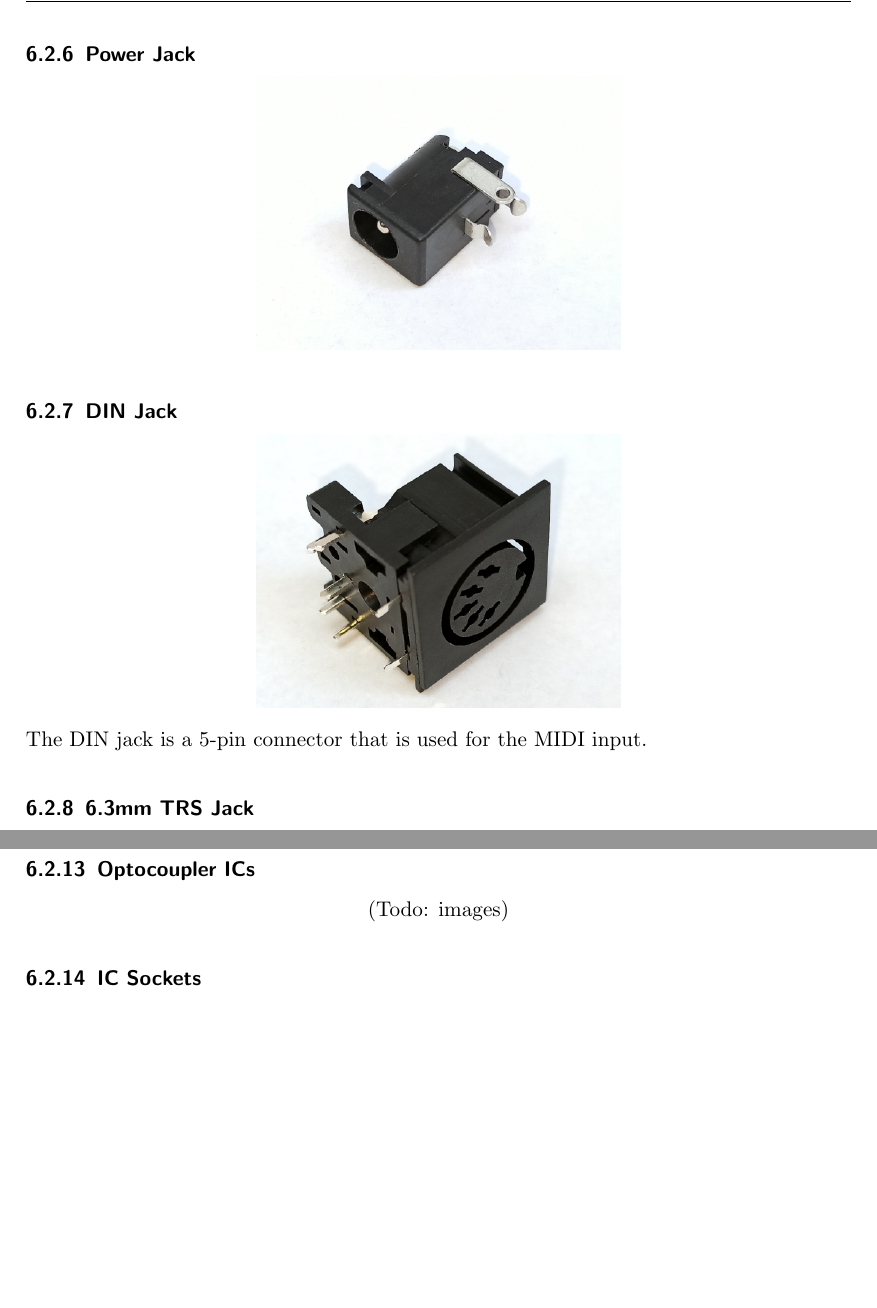
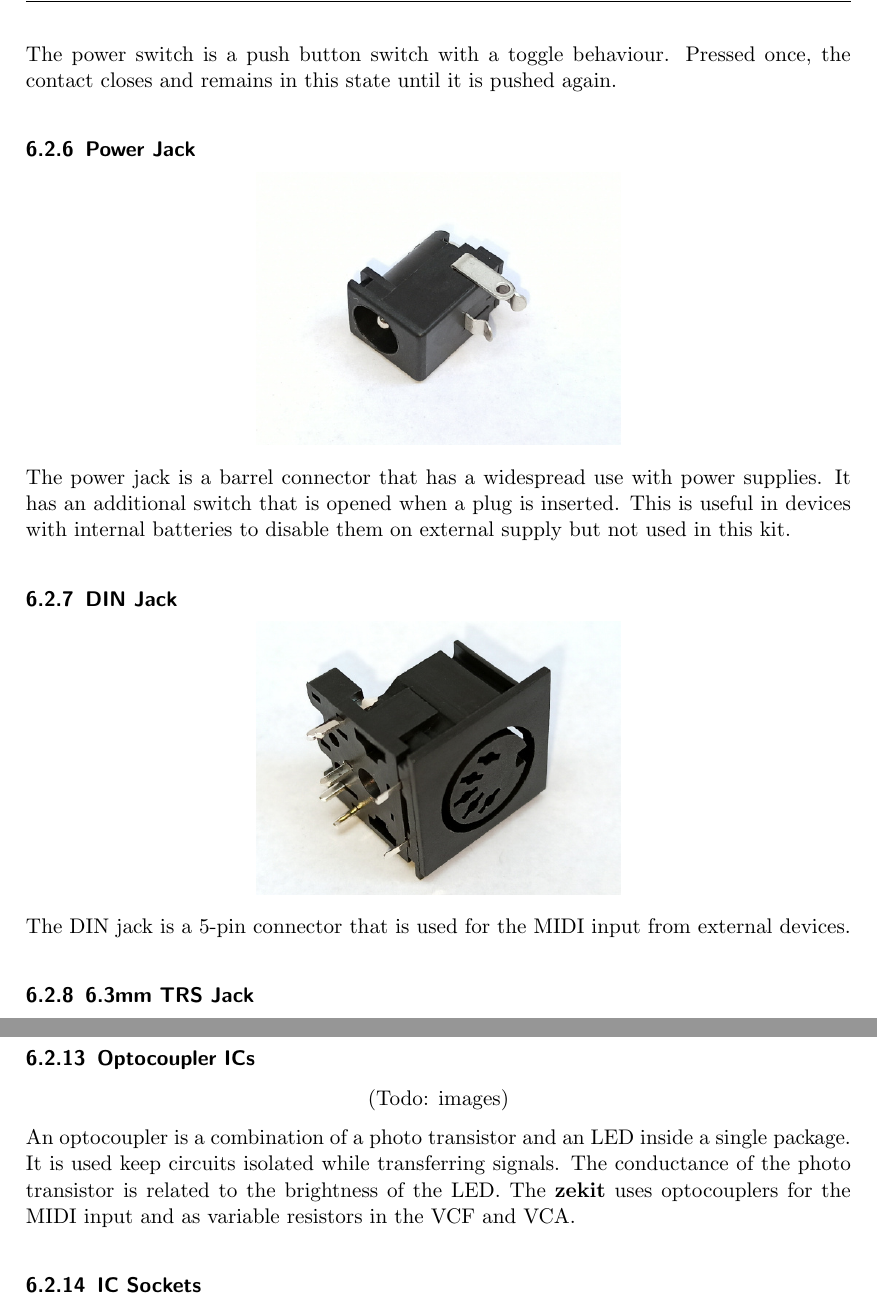
Before and after one commit to Marzac/zekit, a LaTeX document (Instructions/zekit-guide-en.tex): two parts of pages 9 and 11 of 22 before the commit and two parts of pages 9 and 11 of 23 after it, joined at a grey line, cut at the place of the change, the shorter picture padded with empty space. Compiled offline with pdfLaTeX.

Commit message:
Guide: switches, jacks, optocouplers

```diff
--- a/Instructions/zekit-guide-en.tex
+++ b/Instructions/zekit-guide-en.tex
@@ -269,11 +273,15 @@ The trimmers work like normal potentiometers but are intended for calibration pu
     \includegraphics[scale=0.5]{assets/zekit-powerswitch-resized.jpg}
 \end{center}
 
+The power switch is a push button switch with a toggle behaviour. Pressed once, the contact closes and remains in this state until it is pushed again.
+
 \subsubsection{Power Jack}
 
 \begin{center}
     \includegraphics[scale=0.5]{assets/zekit-dcjack-resized.jpg}
 \end{center}
+
+The power jack is a barrel connector that has a widespread use with power supplies. It has an additional switch that is opened when a plug is inserted. This is useful in devices with internal batteries to disable them on external supply but not used in this kit.
 
 \subsubsection{DIN Jack}
 
@@ -281,7 +289,7 @@ The trimmers work like normal potentiometers but are intended for calibration pu
     \includegraphics[scale=0.5]{assets/zekit-din-resized.jpg}
 \end{center}
 
-The DIN jack is a 5-pin connector that is used for the MIDI input.
+The DIN jack is a 5-pin connector that is used for the MIDI input from external devices.
 
 \subsubsection{6.3mm TRS Jack}
 
@@ -327,6 +339,8 @@ The firmware to handle all these tasks is already pre-pregrammed by Fred’s Lab
     (Todo: images)
 \end{center}
 
+An optocoupler is a combination of a photo transistor and an LED inside a single package. It is used keep circuits isolated while transferring signals. The conductance of the photo transistor is related to the brightness of the LED. The \textbf{zekit} uses optocouplers for the MIDI input and as variable resistors in the VCF and VCA.
+
 \subsubsection{IC Sockets}
 
 \begin{center}
```
Also changed, not shown: Instructions/zekit-guide-en.tex (9 more changed lines).
